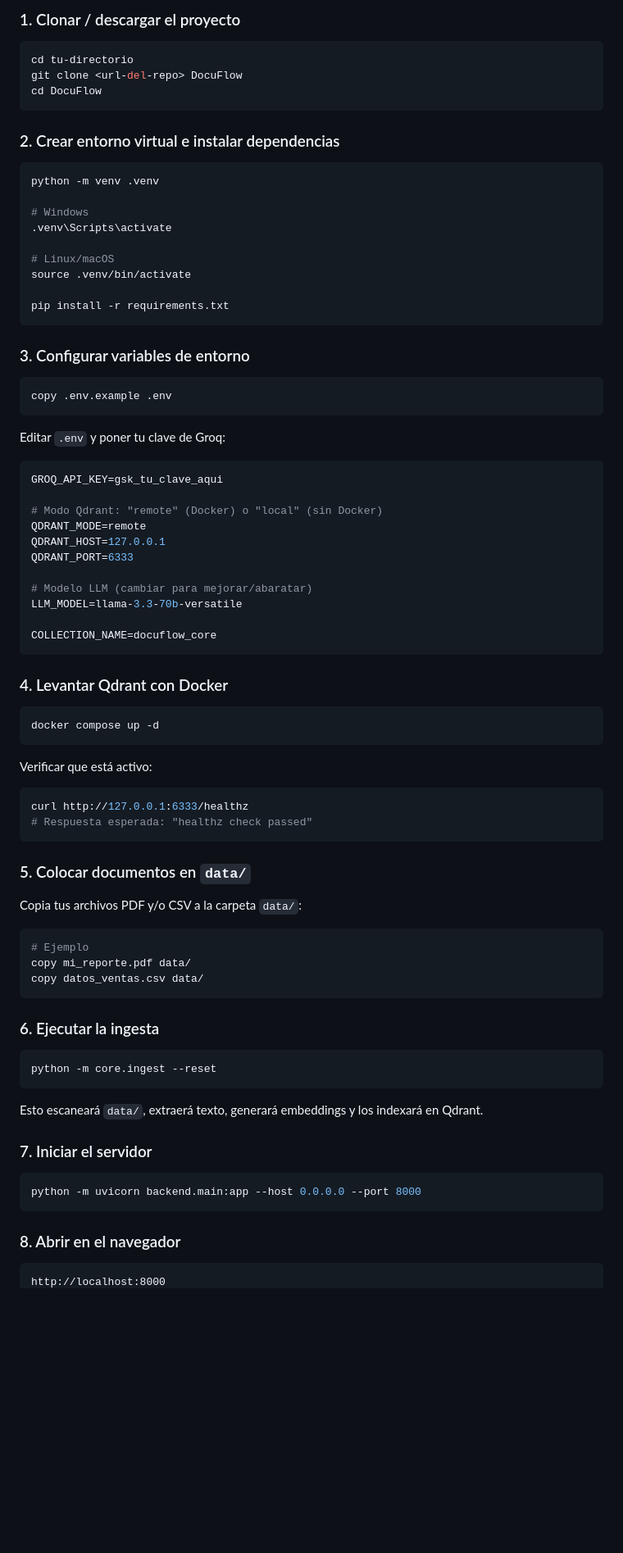
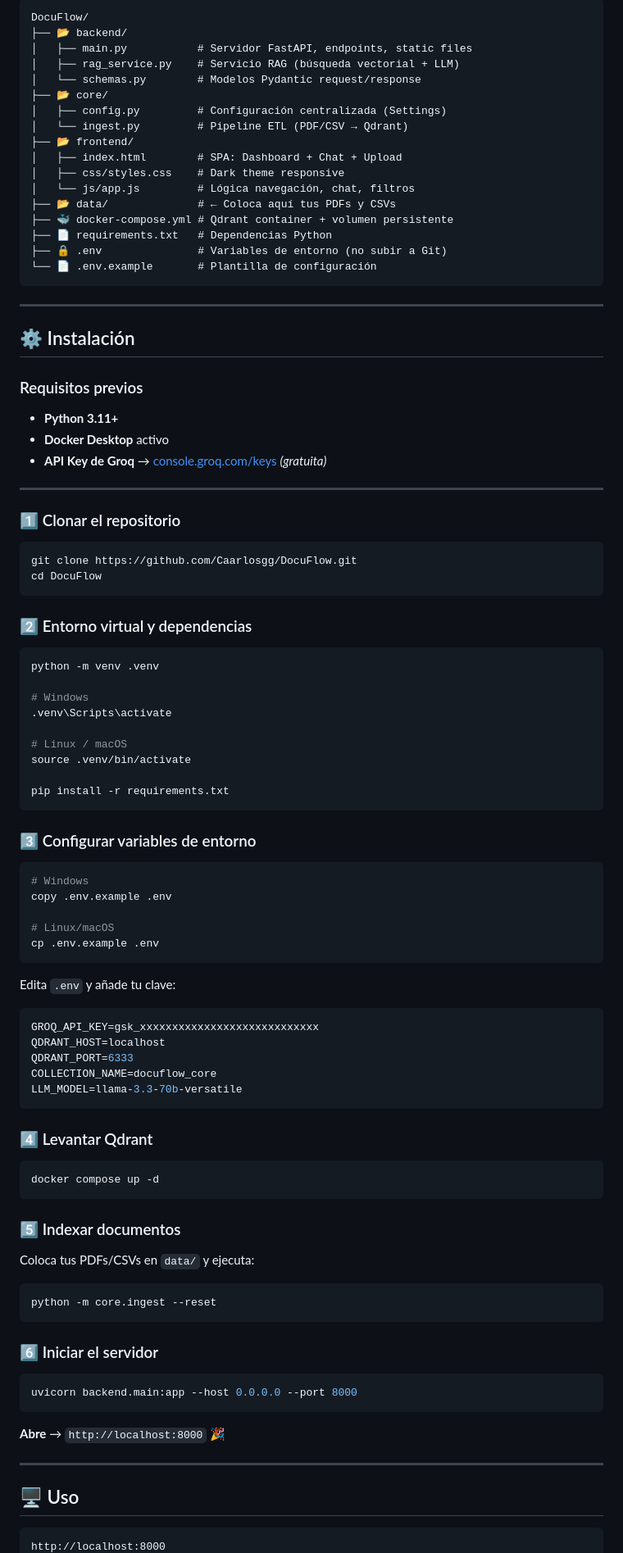
Before and after one commit to Caarlosgg/DocuFlow, a Markdown page: README.md, the part around one of its changes. Shown at 82% size. GitHub-like rendering; blank space fills up the shorter version.

Commit message:
Revise README for better structure and content
Updated README.md to enhance formatting, improve clarity, and add new features.

````diff
--- a/README.md
+++ b/README.md
@@ -74,13 +86,44 @@ DocuFlow/
 
-### 1. Clonar / descargar el proyecto
+```
+DocuFlow/
+├── 📂 backend/
+│   ├── main.py           # Servidor FastAPI, endpoints, static files
+│   ├── rag_service.py    # Servicio RAG (búsqueda vectorial + LLM)
+│   └── schemas.py        # Modelos Pydantic request/response
+├── 📂 core/
+│   ├── config.py         # Configuración centralizada (Settings)
+│   └── ingest.py         # Pipeline ETL (PDF/CSV → Qdrant)
+├── 📂 frontend/
+│   ├── index.html        # SPA: Dashboard + Chat + Upload
+│   ├── css/styles.css    # Dark theme responsive
+│   └── js/app.js         # Lógica navegación, chat, filtros
+├── 📂 data/              # ← Coloca aquí tus PDFs y CSVs
+├── 🐳 docker-compose.yml # Qdrant container + volumen persistente
+├── 📄 requirements.txt   # Dependencias Python
+├── 🔒 .env               # Variables de entorno (no subir a Git)
+└── 📄 .env.example       # Plantilla de configuración
+```
+
+---
+
+## ⚙️ Instalación
+
+### Requisitos previos
+
+- **Python 3.11+**
+- **Docker Desktop** activo
+- **API Key de Groq** → [console.groq.com/keys](https://console.groq.com/keys) *(gratuita)*
+
+---
+
+### 1️⃣ Clonar el repositorio
 
 ```bash
-cd tu-directorio
-git clone <url-del-repo> DocuFlow
+git clone https://github.com/Caarlosgg/DocuFlow.git
 cd DocuFlow
 ```
 
-### 2. Crear entorno virtual e instalar dependencias
+### 2️⃣ Entorno virtual y dependencias
 
 ```bash
 python -m venv .venv
@@ -88,72 +131,57 @@ python -m venv .venv
 # Windows
 .venv\Scripts\activate
 
-# Linux/macOS
+# Linux / macOS
 source .venv/bin/activate
 
 pip install -r requirements.txt
 ```
 
-### 3. Configurar variables de entorno
+### 3️⃣ Configurar variables de entorno
 
 ```bash
+# Windows
 copy .env.example .env
+
+# Linux/macOS
+cp .env.example .env
 ```
 
-Editar `.env` y poner tu clave de Groq:
+Edita `.env` y añade tu clave:
 
-```ini
-GROQ_API_KEY=gsk_tu_clave_aqui
-
-# Modo Qdrant: "remote" (Docker) o "local" (sin Docker)
-QDRANT_MODE=remote
-QDRANT_HOST=127.0.0.1
+```env
+GROQ_API_KEY=gsk_xxxxxxxxxxxxxxxxxxxxxxxxxxxx
+QDRANT_HOST=localhost
 QDRANT_PORT=6333
-
-# Modelo LLM (cambiar para mejorar/abaratar)
+COLLECTION_NAME=docuflow_core
 LLM_MODEL=llama-3.3-70b-versatile
-
-COLLECTION_NAME=docuflow_core
 ```
 
-### 4. Levantar Qdrant con Docker
+### 4️⃣ Levantar Qdrant
 
 ```bash
 docker compose up -d
 ```
 
-Verificar que está activo:
+### 5️⃣ Indexar documentos
 
-```bash
-curl http://127.0.0.1:6333/healthz
-# Respuesta esperada: "healthz check passed"
-```
-
-### 5. Colocar documentos en `data/`
-
-Copia tus archivos PDF y/o CSV a la carpeta `data/`:
-
-```bash
-# Ejemplo
-copy mi_reporte.pdf data/
-copy datos_ventas.csv data/
-```
-
-### 6. Ejecutar la ingesta
+Coloca tus PDFs/CSVs en `data/` y ejecuta:
 
 ```bash
 python -m core.ingest --reset
 ```
 
-Esto escaneará `data/`, extraerá texto, generará embeddings y los indexará en Qdrant.
-
-### 7. Iniciar el servidor
+### 6️⃣ Iniciar el servidor
 
 ```bash
-python -m uvicorn backend.main:app --host 0.0.0.0 --port 8000
+uvicorn backend.main:app --host 0.0.0.0 --port 8000
 ```
 
-### 8. Abrir en el navegador
+**Abre** → `http://localhost:8000` 🎉
+
+---
+
+## 🖥️ Uso
 
 ```
 http://localhost:8000
````
Also changed, not shown: other parts of README.md (+121 -212 lines).
